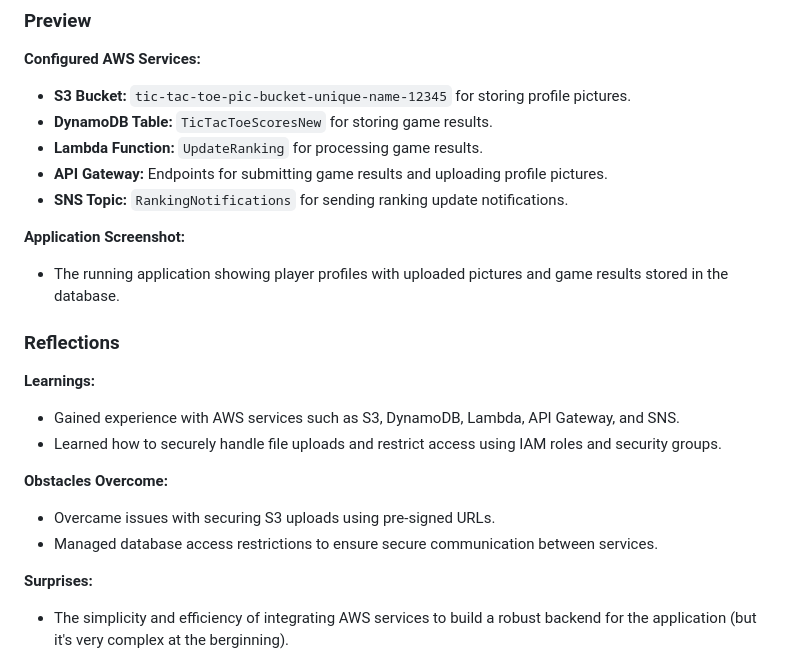
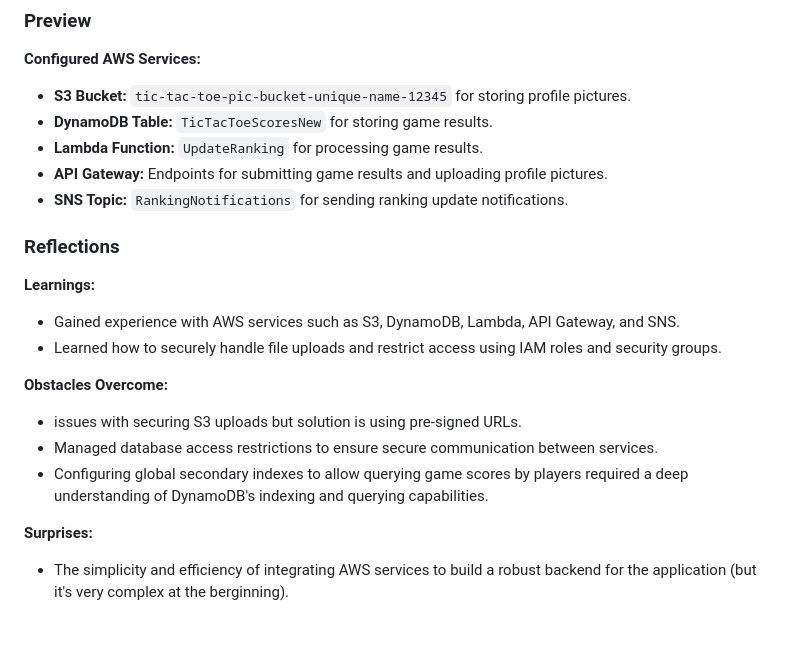
Before and after one commit to pwr-cloudprogramming/a12-NouranElmenshawy, a Markdown page: README.md, the part around the change. Rendered like a GitHub page; blank space fills up the shorter version.

```diff
--- a/README.md
+++ b/README.md
@@ -90,9 +90,6 @@ The architecture includes:
 - **API Gateway:** Endpoints for submitting game results and uploading profile pictures.
 - **SNS Topic:** `RankingNotifications` for sending ranking update notifications.
 
-**Application Screenshot:**
-- The running application showing player profiles with uploaded pictures and game results stored in the database.
-
 ### Reflections
 
 **Learnings:**
@@ -100,8 +97,9 @@ The architecture includes:
 - Learned how to securely handle file uploads and restrict access using IAM roles and security groups.
 
 **Obstacles Overcome:**
-- Overcame issues with securing S3 uploads using pre-signed URLs.
+- issues with securing S3 uploads but solution is using pre-signed URLs.
 - Managed database access restrictions to ensure secure communication between services.
+- Configuring global secondary indexes to allow querying game scores by players required a deep understanding of DynamoDB's indexing and querying capabilities.
 
 **Surprises:**
 - The simplicity and efficiency of integrating AWS services to build a robust backend for the application (but it's very complex at the berginning).
```
